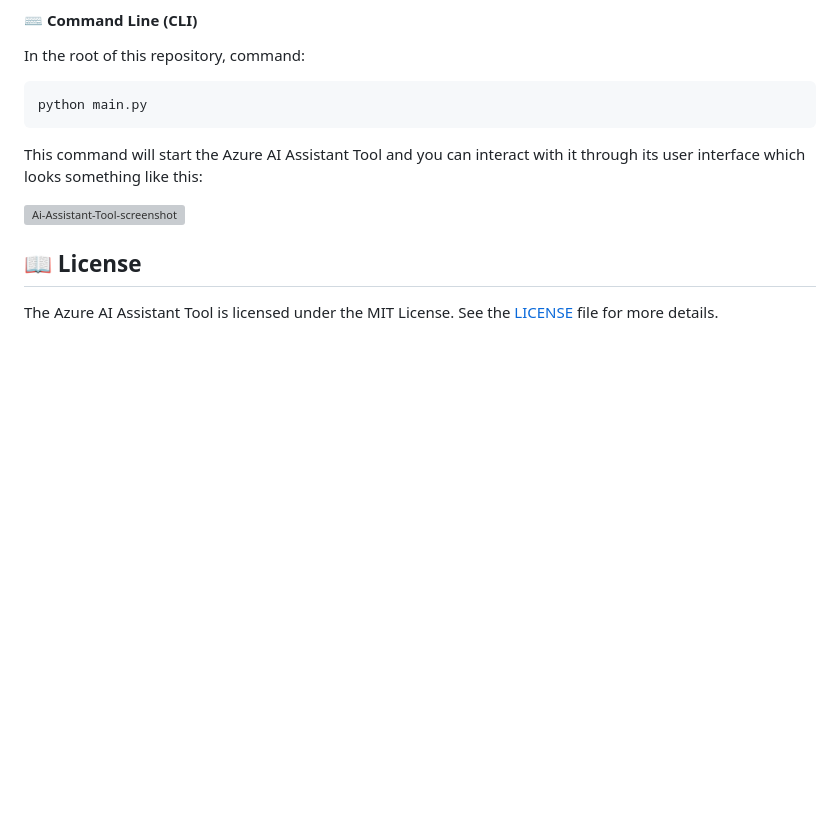
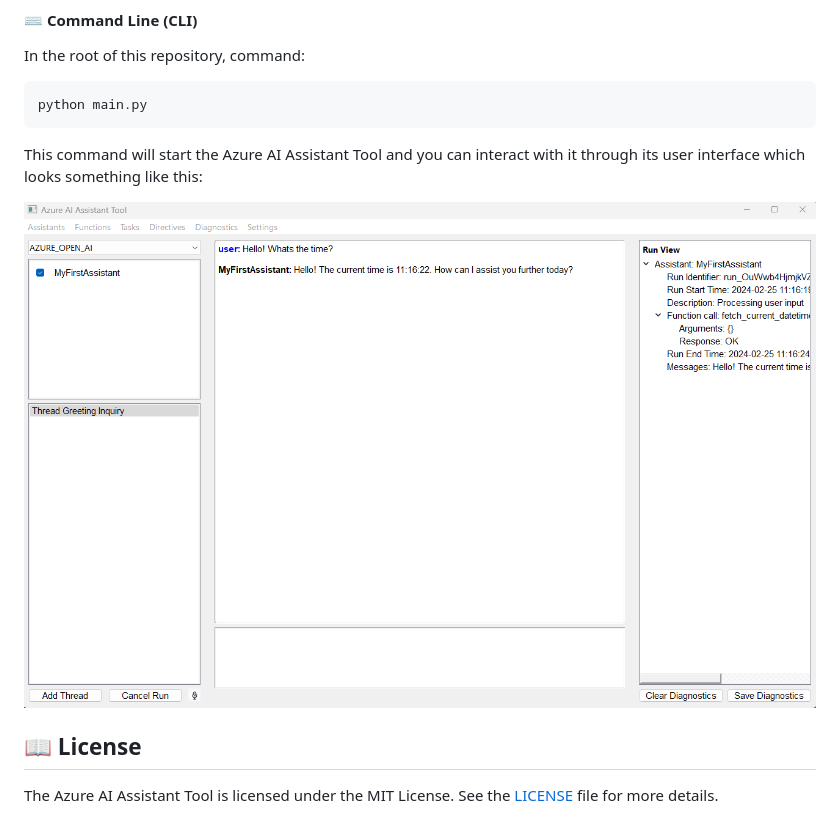
Before and after one commit to Azure-Samples/azureai-assistant-tool, a Markdown page: README.md, the part around the change. GitHub-like rendering; pictures changed too: assets/AzureAIAssistantTool2.png (added); blank space fills up the shorter version; grey boxes are pictures that could not be loaded.

```diff
--- a/README.md
+++ b/README.md
@@ -150,7 +150,7 @@ python main.py
 
 This command will start the Azure AI Assistant Tool and you can interact with it through its user interface which looks something like this:
 
-![Ai-Assistant-Tool-screenshot](https://github.com/Azure-Samples/azureai-assistant-tool/assets/118226126/41a5506e-e8fd-4633-8e00-d533577f8290)
+![Ai-Assistant-Tool-screenshot](/assets/AzureAIAssistantTool2.png)
 
 ## 📖 License
 The Azure AI Assistant Tool is licensed under the MIT License. See the [LICENSE](LICENSE) file for more details.
```
Also changed, not shown: assets/AzureAIAssistantTool1.png (added).
